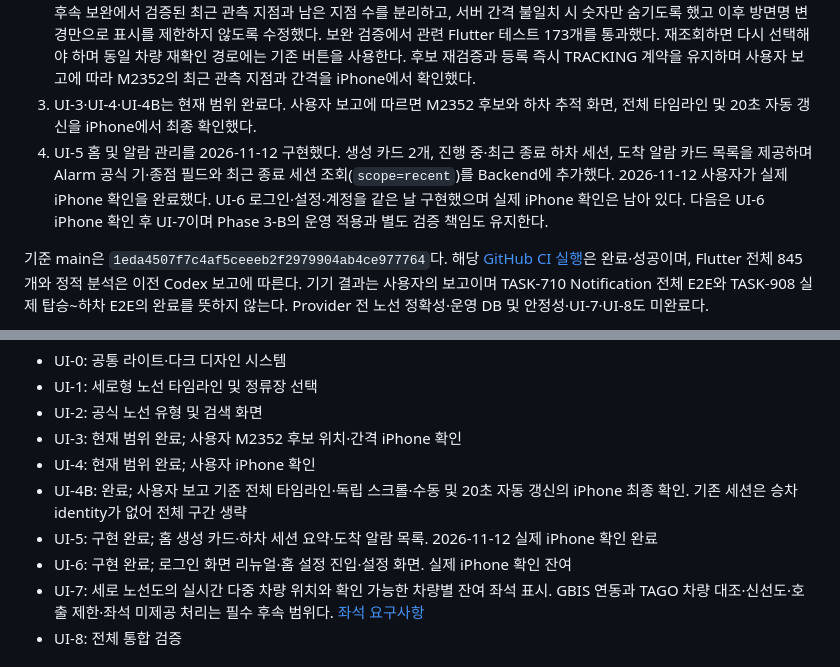
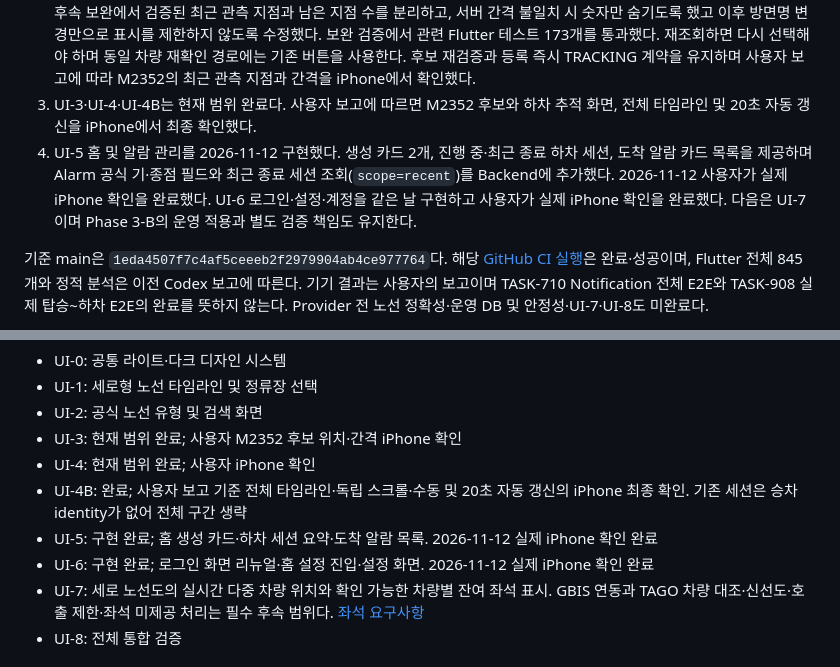
Before and after one commit to jsw4795/stopbell, a Markdown page: docs/CHAT_HANDOFF.md, 2 parts joined by grey strips. Drawn GitHub-style.

```diff
--- a/docs/CHAT_HANDOFF.md
+++ b/docs/CHAT_HANDOFF.md
@@ -77,7 +77,7 @@
    - 개발 DB에 연결한 검색 API에서 서울 143·240·7016, 순환 01A·01B와 경기 300 동명 노선 세 건을 검증했다. 재적용 변경은 0건이고 기존 노선·정류장·occurrence·원본·추적 관련 체크섬은 일치했다. Backend 20개, 원본 파서 3개, Flutter 13개가 통과했다. 기존 실행 중인 Backend에는 새 빌드 재시작이 필요하며 실제 iPhone 확인은 남아 있다. [검색 계약](api.md#버스-노선-검색), [로컬 갱신](local-development.md#서울-topis-기종점-갱신)
 2. Flutter UI-3의 신규 후보 카드를 간소화했고 관련 Flutter 테스트 231개를 통과했다. 카드 선택 후 하단 버튼으로 기존 확정 화면에 이동한다. 사용자 iPhone 확인에서 이전 카드 크기와 선택 UX는 만족스러웠으며, 잦은 위치 미확인 표시가 확인됐다. 후속 보완에서 검증된 최근 관측 지점과 남은 지점 수를 분리하고, 서버 간격 불일치 시 숫자만 숨기도록 했고 이후 방면명 변경만으로 표시를 제한하지 않도록 수정했다. 보완 검증에서 관련 Flutter 테스트 173개를 통과했다. 재조회하면 다시 선택해야 하며 동일 차량 재확인 경로에는 기존 버튼을 사용한다. 후보 재검증과 등록 즉시 TRACKING 계약을 유지하며 사용자 보고에 따라 M2352의 최근 관측 지점과 간격을 iPhone에서 확인했다.
 3. UI-3·UI-4·UI-4B는 현재 범위 완료다. 사용자 보고에 따르면 M2352 후보와 하차 추적 화면, 전체 타임라인 및 20초 자동 갱신을 iPhone에서 최종 확인했다.
-4. UI-5 홈 및 알람 관리를 2026-11-12 구현했다. 생성 카드 2개, 진행 중·최근 종료 하차 세션, 도착 알람 카드 목록을 제공하며 Alarm 공식 기·종점 필드와 최근 종료 세션 조회(`scope=recent`)를 Backend에 추가했다. 2026-11-12 사용자가 실제 iPhone 확인을 완료했다. UI-6 로그인·설정·계정을 같은 날 구현했으며 실제 iPhone 확인은 남아 있다. 다음은 UI-6 iPhone 확인 후 UI-7이며 Phase 3-B의 운영 적용과 별도 검증 책임도 유지한다.
+4. UI-5 홈 및 알람 관리를 2026-11-12 구현했다. 생성 카드 2개, 진행 중·최근 종료 하차 세션, 도착 알람 카드 목록을 제공하며 Alarm 공식 기·종점 필드와 최근 종료 세션 조회(`scope=recent`)를 Backend에 추가했다. 2026-11-12 사용자가 실제 iPhone 확인을 완료했다. UI-6 로그인·설정·계정을 같은 날 구현하고 사용자가 실제 iPhone 확인을 완료했다. 다음은 UI-7이며 Phase 3-B의 운영 적용과 별도 검증 책임도 유지한다.
 
 기준 main은 `1eda4507f7c4af5ceeeb2f2979904ab4ce977764`다. 해당 [GitHub CI 실행](https://github.com/jsw4795/stopbell/actions/runs/42988270809)은 완료·성공이며, Flutter 전체 845개와 정적 분석은 이전 Codex 보고에 따른다. 기기 결과는 사용자의 보고이며 TASK-710 Notification 전체 E2E와 TASK-908 실제 탑승~하차 E2E의 완료를 뜻하지 않는다. Provider 전 노선 정확성·운영 DB 및 안정성·UI-7·UI-8도 미완료다.
 
@@ -94,7 +94,7 @@ UI-0 공통 라이트·다크 디자인 시스템과 UI-1 세로 노선 타임
 - UI-4: 현재 범위 완료; 사용자 iPhone 확인
 - UI-4B: 완료; 사용자 보고 기준 전체 타임라인·독립 스크롤·수동 및 20초 자동 갱신의 iPhone 최종 확인. 기존 세션은 승차 identity가 없어 전체 구간 생략
 - UI-5: 구현 완료; 홈 생성 카드·하차 세션 요약·도착 알람 목록. 2026-11-12 실제 iPhone 확인 완료
-- UI-6: 구현 완료; 로그인 화면 리뉴얼·홈 설정 진입·설정 화면. 실제 iPhone 확인 잔여
+- UI-6: 구현 완료; 로그인 화면 리뉴얼·홈 설정 진입·설정 화면. 2026-11-12 실제 iPhone 확인 완료
 - UI-7: 세로 노선도의 실시간 다중 차량 위치와 확인 가능한 차량별 잔여 좌석 표시. GBIS 연동과 TAGO 차량 대조·신선도·호출 제한·좌석 미제공 처리는 필수 후속 범위다. [좌석 요구사항](requirements.md#ui-7-세로-노선도의-실시간-차량-위치와-잔여-좌석)
 - UI-8: 전체 통합 검증
 
```
Also changed, not shown: docs/roadmap.md (+1 -1 lines).
